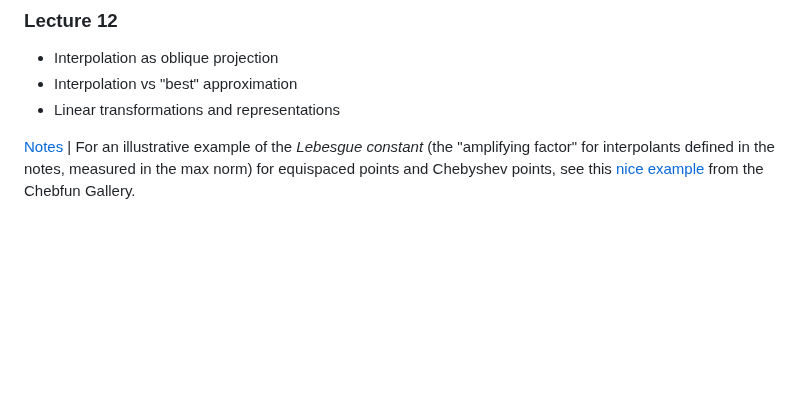
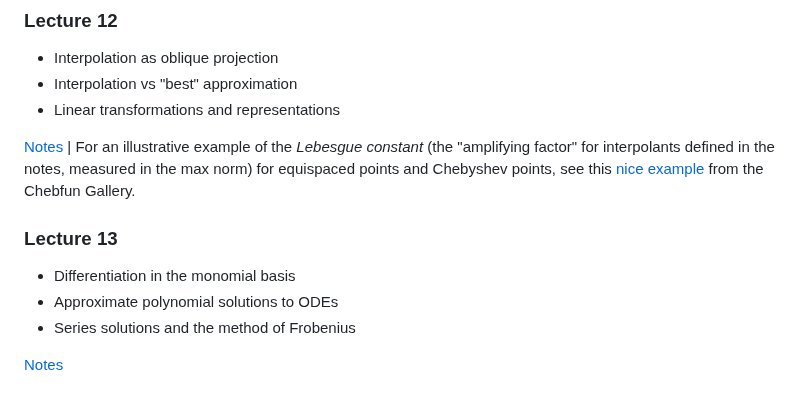
Before and after one commit to ajhPHROS/MATH-6600, a Markdown page: README.md, the part around the change. Rendered like a GitHub page; blank space fills up the shorter version.

Commit message:
Add Lecture 13 Summary

```diff
--- a/README.md
+++ b/README.md
@@ -170,3 +170,11 @@ A list of possible candidates for project topics will be assembled below as the
 - Linear transformations and representations
 
 [Notes](notes/lecture12.pdf) | For an illustrative example of the _Lebesgue constant_ (the "amplifying factor" for interpolants defined in the notes, measured in the max norm) for equispaced points and Chebyshev points, see this [nice example](https://www.chebfun.org/examples/approx/LebesgueConst.html) from the Chebfun Gallery.
+
+### Lecture 13
+
+- Differentiation in the monomial basis
+- Approximate polynomial solutions to ODEs
+- Series solutions and the method of Frobenius
+
+[Notes](notes/lecture13.pdf)
```
